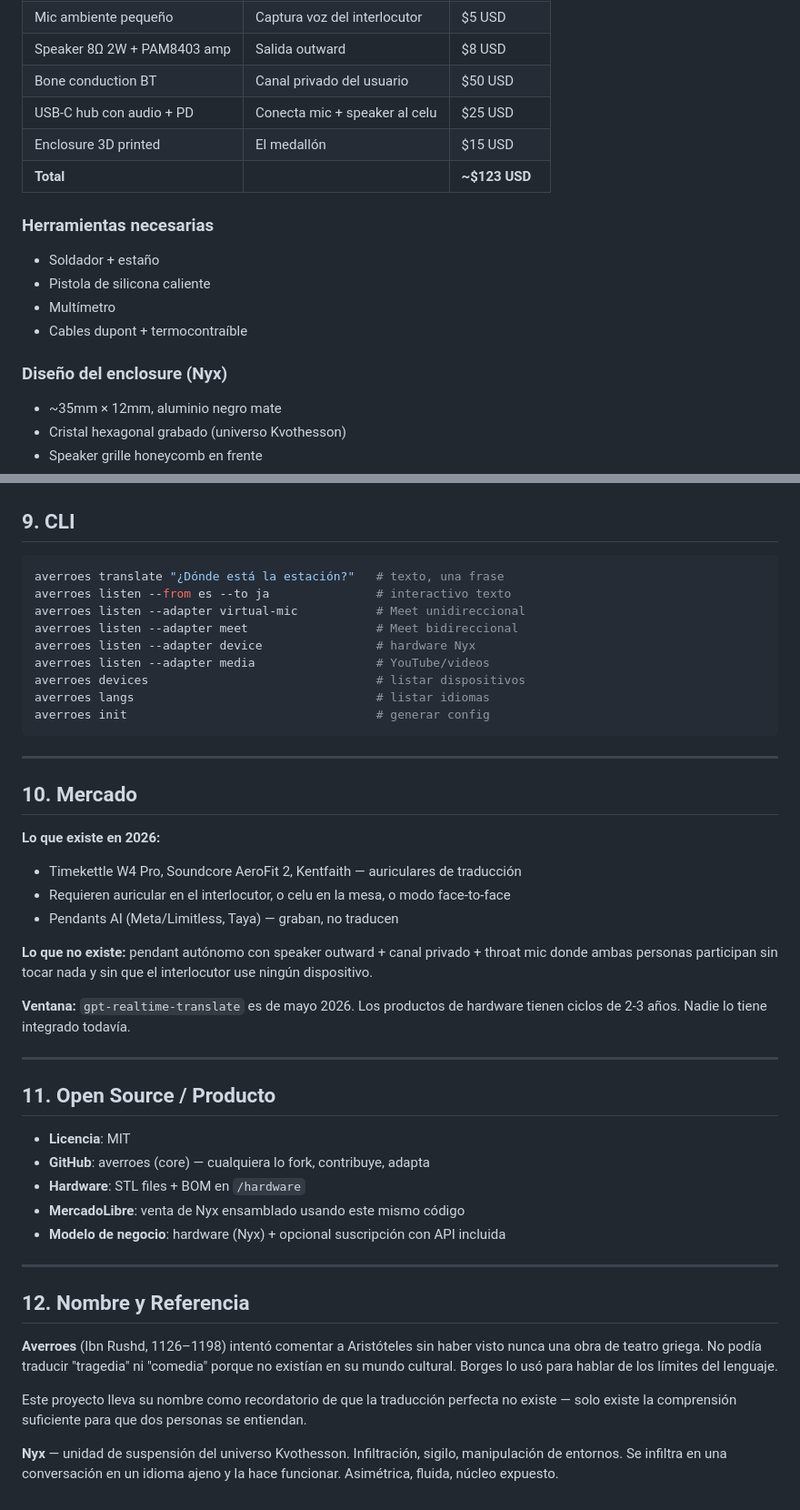
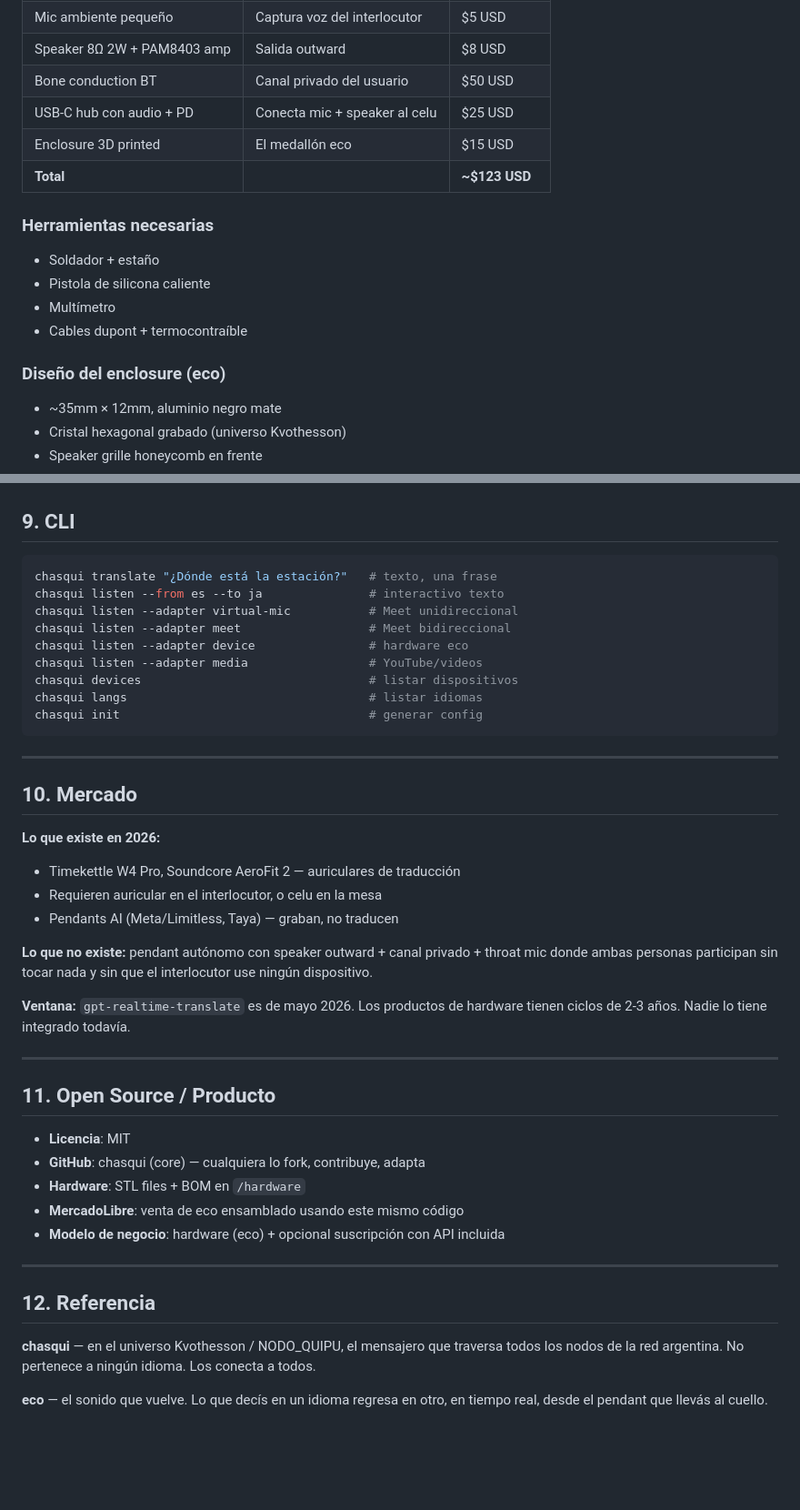
Before and after one commit to kvothesson/chasqui, a Markdown page: SPEC.md, 2 parts joined by grey strips. Shown at 91% size. GitHub-like rendering; blank space fills up the shorter version.

````diff
--- a/SPEC.md
+++ b/SPEC.md
@@ -172,7 +177,7 @@ El celu corre averroes. El pendant es periférico de audio.
 | Speaker 8Ω 2W + PAM8403 amp | Salida outward | $8 USD |
 | Bone conduction BT | Canal privado del usuario | $50 USD |
 | USB-C hub con audio + PD | Conecta mic + speaker al celu | $25 USD |
-| Enclosure 3D printed | El medallón | $15 USD |
+| Enclosure 3D printed | El medallón eco | $15 USD |
 | **Total** | | **~$123 USD** |
 
 ### Herramientas necesarias
@@ -181,7 +186,7 @@ El celu corre averroes. El pendant es periférico de audio.
 - Multímetro
 - Cables dupont + termocontraíble
 
-### Diseño del enclosure (Nyx)
+### Diseño del enclosure (eco)
 - ~35mm × 12mm, aluminio negro mate
 - Cristal hexagonal grabado (universo Kvothesson)
 - Speaker grille honeycomb en frente
@@ -209,15 +214,15 @@ El celu corre averroes. El pendant es periférico de audio.
 ## 9. CLI
 
 ```bash
-averroes translate "¿Dónde está la estación?"   # texto, una frase
-averroes listen --from es --to ja               # interactivo texto
-averroes listen --adapter virtual-mic           # Meet unidireccional
-averroes listen --adapter meet                  # Meet bidireccional
-averroes listen --adapter device                # hardware Nyx
-averroes listen --adapter media                 # YouTube/videos
-averroes devices                                # listar dispositivos
-averroes langs                                  # listar idiomas
-averroes init                                   # generar config
+chasqui translate "¿Dónde está la estación?"   # texto, una frase
+chasqui listen --from es --to ja               # interactivo texto
+chasqui listen --adapter virtual-mic           # Meet unidireccional
+chasqui listen --adapter meet                  # Meet bidireccional
+chasqui listen --adapter device                # hardware eco
+chasqui listen --adapter media                 # YouTube/videos
+chasqui devices                                # listar dispositivos
+chasqui langs                                  # listar idiomas
+chasqui init                                   # generar config
 ```
 
 ---
@@ -225,8 +230,8 @@ averroes init                                   # generar config
 ## 10. Mercado
 
 **Lo que existe en 2026:**
-- Timekettle W4 Pro, Soundcore AeroFit 2, Kentfaith — auriculares de traducción
-- Requieren auricular en el interlocutor, o celu en la mesa, o modo face-to-face
+- Timekettle W4 Pro, Soundcore AeroFit 2 — auriculares de traducción
+- Requieren auricular en el interlocutor, o celu en la mesa
 - Pendants AI (Meta/Limitless, Taya) — graban, no traducen
 
 **Lo que no existe:** pendant autónomo con speaker outward + canal privado + throat mic donde ambas personas participan sin tocar nada y sin que el interlocutor use ningún dispositivo.
@@ -238,17 +243,15 @@ averroes init                                   # generar config
 ## 11. Open Source / Producto
 
 - **Licencia**: MIT
-- **GitHub**: averroes (core) — cualquiera lo fork, contribuye, adapta
+- **GitHub**: chasqui (core) — cualquiera lo fork, contribuye, adapta
 - **Hardware**: STL files + BOM en `/hardware`
-- **MercadoLibre**: venta de Nyx ensamblado usando este mismo código
-- **Modelo de negocio**: hardware (Nyx) + opcional suscripción con API incluida
+- **MercadoLibre**: venta de eco ensamblado usando este mismo código
+- **Modelo de negocio**: hardware (eco) + opcional suscripción con API incluida
 
 ---
 
-## 12. Nombre y Referencia
+## 12. Referencia
 
-**Averroes** (Ibn Rushd, 1126–1198) intentó comentar a Aristóteles sin haber visto nunca una obra de teatro griega. No podía traducir "tragedia" ni "comedia" porque no existían en su mundo cultural. Borges lo usó para hablar de los límites del lenguaje.
+**chasqui** — en el universo Kvothesson / NODO_QUIPU, el mensajero que traversa todos los nodos de la red argentina. No pertenece a ningún idioma. Los conecta a todos.
 
-Este proyecto lleva su nombre como recordatorio de que la traducción perfecta no existe — solo existe la comprensión suficiente para que dos personas se entiendan.
-
-**Nyx** — unidad de suspensión del universo Kvothesson. Infiltración, sigilo, manipulación de entornos. Se infiltra en una conversación en un idioma ajeno y la hace funcionar. Asimétrica, fluida, núcleo expuesto.
+**eco** — el sonido que vuelve. Lo que decís en un idioma regresa en otro, en tiempo real, desde el pendant que llevás al cuello.
````
Also changed, not shown: other parts of SPEC.md (+35 -30 lines).
